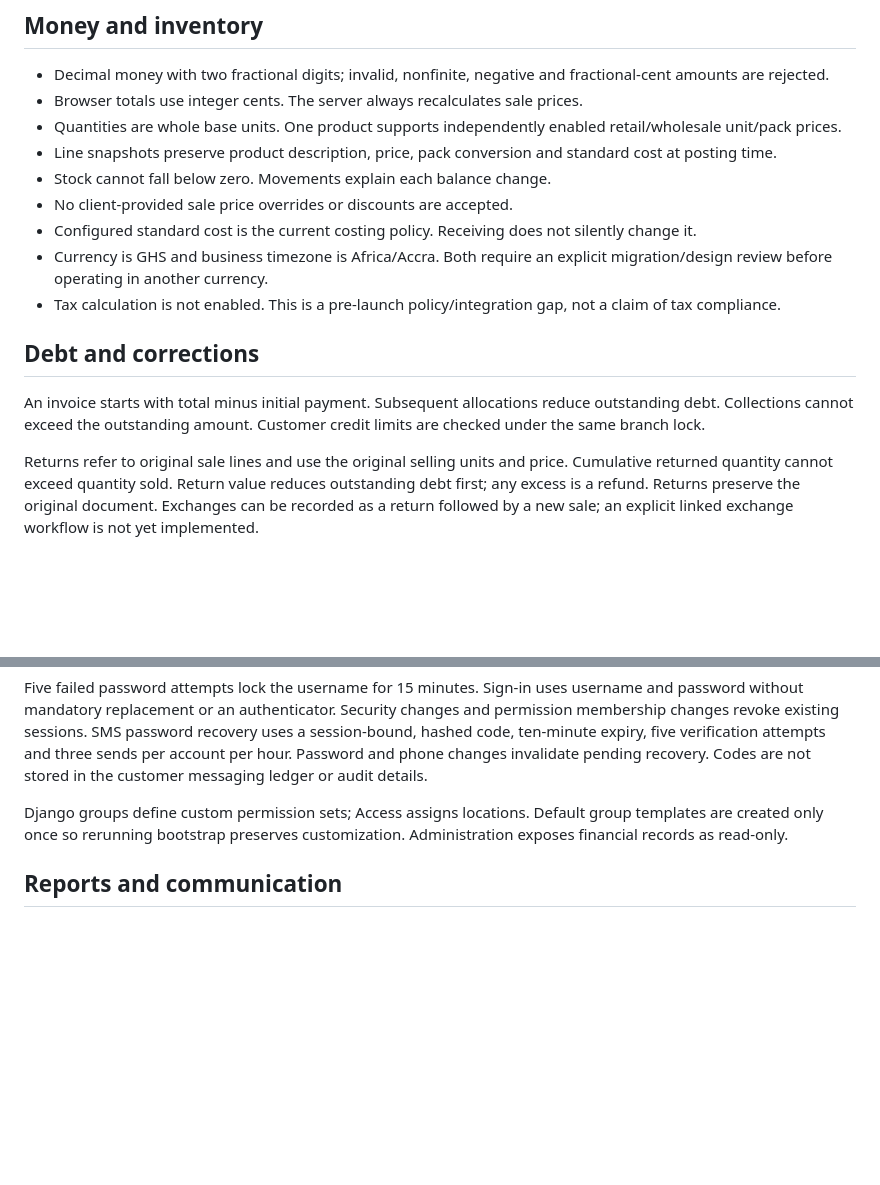
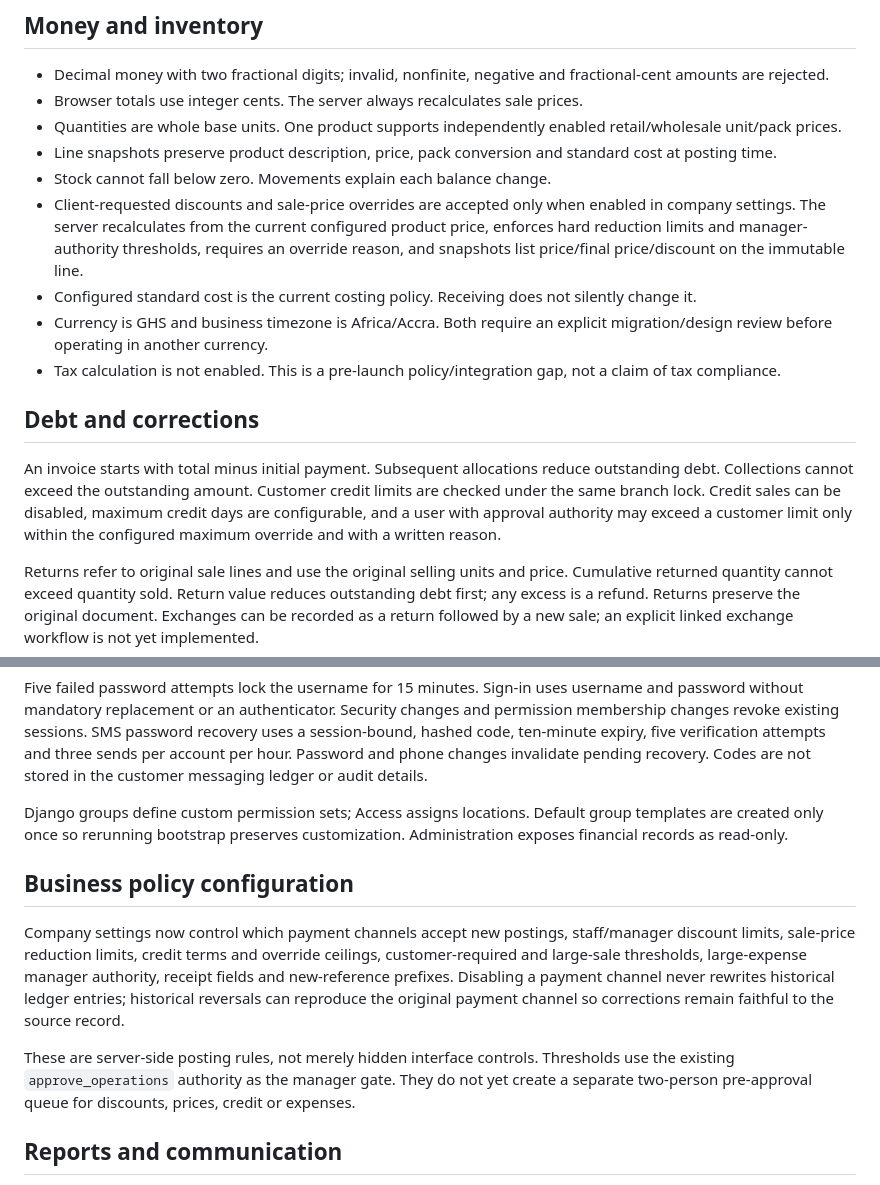
Before and after one commit to Eugene999B/KOFAD, a Markdown page: docs/ARCHITECTURE.md, 2 parts joined by grey strips. Drawn GitHub-style; blank space fills up the shorter version.

Commit message:
docs: record configurable business policy controls

```diff
--- a/docs/ARCHITECTURE.md
+++ b/docs/ARCHITECTURE.md
@@ -27,14 +27,14 @@ Serializing by branch is a deliberate initial safety tradeoff. Measure busy-coun
 - Quantities are whole base units. One product supports independently enabled retail/wholesale unit/pack prices.
 - Line snapshots preserve product description, price, pack conversion and standard cost at posting time.
 - Stock cannot fall below zero. Movements explain each balance change.
-- No client-provided sale price overrides or discounts are accepted.
+- Client-requested discounts and sale-price overrides are accepted only when enabled in company settings. The server recalculates from the current configured product price, enforces hard reduction limits and manager-authority thresholds, requires an override reason, and snapshots list price/final price/discount on the immutable line.
 - Configured standard cost is the current costing policy. Receiving does not silently change it.
 - Currency is GHS and business timezone is Africa/Accra. Both require an explicit migration/design review before operating in another currency.
 - Tax calculation is not enabled. This is a pre-launch policy/integration gap, not a claim of tax compliance.
 
 ## Debt and corrections
 
-An invoice starts with total minus initial payment. Subsequent allocations reduce outstanding debt. Collections cannot exceed the outstanding amount. Customer credit limits are checked under the same branch lock.
+An invoice starts with total minus initial payment. Subsequent allocations reduce outstanding debt. Collections cannot exceed the outstanding amount. Customer credit limits are checked under the same branch lock. Credit sales can be disabled, maximum credit days are configurable, and a user with approval authority may exceed a customer limit only within the configured maximum override and with a written reason.
 
 Returns refer to original sale lines and use the original selling units and price. Cumulative returned quantity cannot exceed quantity sold. Return value reduces outstanding debt first; any excess is a refund. Returns preserve the original document. Exchanges can be recorded as a return followed by a new sale; an explicit linked exchange workflow is not yet implemented.
 
@@ -54,6 +54,12 @@ Django password hashing and validators, same-origin CSRF-protected requests, sec
 Five failed password attempts lock the username for 15 minutes. Sign-in uses username and password without mandatory replacement or an authenticator. Security changes and permission membership changes revoke existing sessions. SMS password recovery uses a session-bound, hashed code, ten-minute expiry, five verification attempts and three sends per account per hour. Password and phone changes invalidate pending recovery. Codes are not stored in the customer messaging ledger or audit details.
 
 Django groups define custom permission sets; Access assigns locations. Default group templates are created only once so rerunning bootstrap preserves customization. Administration exposes financial records as read-only.
+
+## Business policy configuration
+
+Company settings now control which payment channels accept new postings, staff/manager discount limits, sale-price reduction limits, credit terms and override ceilings, customer-required and large-sale thresholds, large-expense manager authority, receipt fields and new-reference prefixes. Disabling a payment channel never rewrites historical ledger entries; historical reversals can reproduce the original payment channel so corrections remain faithful to the source record.
+
+These are server-side posting rules, not merely hidden interface controls. Thresholds use the existing `approve_operations` authority as the manager gate. They do not yet create a separate two-person pre-approval queue for discounts, prices, credit or expenses.
 
 ## Reports and communication
 
```
